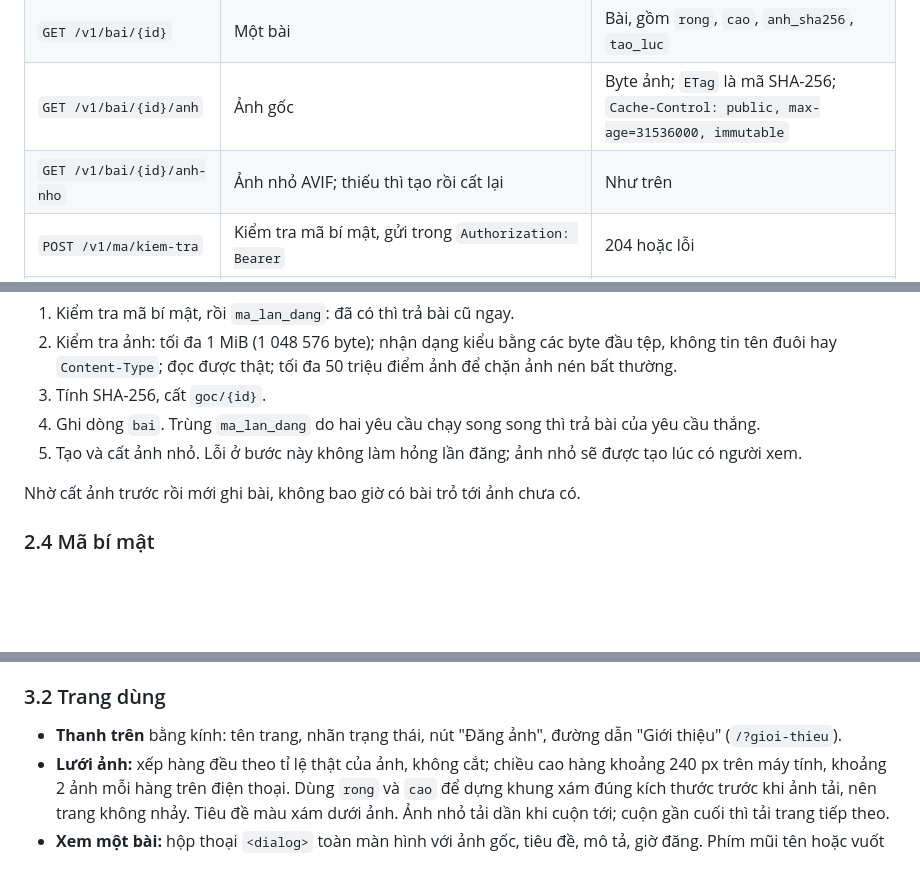
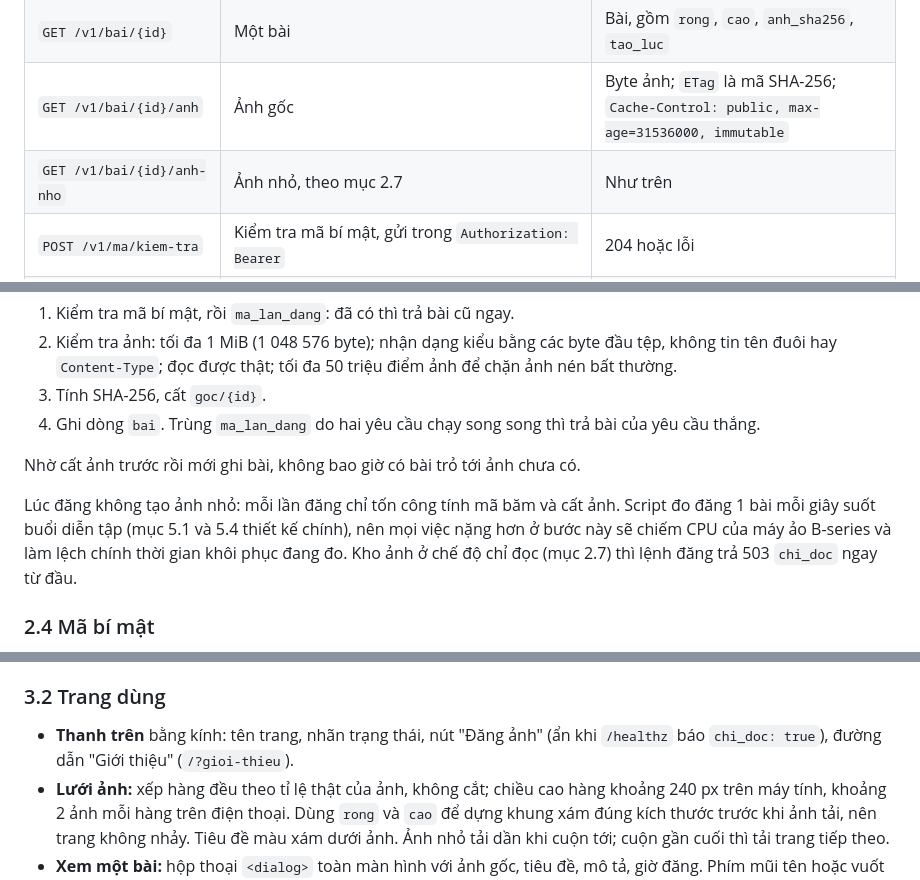
Before and after one commit to qivarnq3g/cloud-native-disaster-recovery, a Markdown page: docs/thiet-ke-web.md, 3 parts joined by grey strips. GitHub-like rendering; blank space fills up the shorter version.

```diff
--- a/docs/thiet-ke-web.md
+++ b/docs/thiet-ke-web.md
@@ -76,7 +76,7 @@ Tất cả nằm dưới `/v1`, trừ ba lệnh vận hành ở cuối bảng.
 | `GET /v1/bai?truoc={id}&so={n}` | Danh sách, mới nhất trước. `so` mặc định 24, tối đa 60. `truoc` là `id` cuối của trang trước | `{ bai: [...], tiep: id hoặc null }` |
 | `GET /v1/bai/{id}` | Một bài | Bài, gồm `rong`, `cao`, `anh_sha256`, `tao_luc` |
 | `GET /v1/bai/{id}/anh` | Ảnh gốc | Byte ảnh; `ETag` là mã SHA-256; `Cache-Control: public, max-age=31536000, immutable` |
-| `GET /v1/bai/{id}/anh-nho` | Ảnh nhỏ AVIF; thiếu thì tạo rồi cất lại | Như trên |
+| `GET /v1/bai/{id}/anh-nho` | Ảnh nhỏ, theo mục 2.7 | Như trên |
 | `POST /v1/ma/kiem-tra` | Kiểm tra mã bí mật, gửi trong `Authorization: Bearer` | 204 hoặc lỗi |
 | `POST /v1/bai` | Đăng bài. `multipart/form-data`: `ma_lan_dang`, `tieu_de`, `mo_ta`, `anh`; mã bí mật trong `Authorization: Bearer` | 201 kèm bài; 200 kèm bài cũ nếu `ma_lan_dang` đã có |
 | `GET /healthz` | Sẵn sàng phục vụ thật | Xem 2.5 |
@@ -90,9 +90,10 @@ Không có lệnh sửa hay xóa bài: đồ án không cần, và thêm vào l
 2. Kiểm tra ảnh: tối đa 1 MiB (1 048 576 byte); nhận dạng kiểu bằng các byte đầu tệp, không tin tên đuôi hay `Content-Type`; đọc được thật; tối đa 50 triệu điểm ảnh để chặn ảnh nén bất thường.
 3. Tính SHA-256, cất `goc/{id}`.
 4. Ghi dòng `bai`. Trùng `ma_lan_dang` do hai yêu cầu chạy song song thì trả bài của yêu cầu thắng.
-5. Tạo và cất ảnh nhỏ. Lỗi ở bước này không làm hỏng lần đăng; ảnh nhỏ sẽ được tạo lúc có người xem.
 
 Nhờ cất ảnh trước rồi mới ghi bài, không bao giờ có bài trỏ tới ảnh chưa có.
+
+Lúc đăng không tạo ảnh nhỏ: mỗi lần đăng chỉ tốn công tính mã băm và cất ảnh. Script đo đăng 1 bài mỗi giây suốt buổi diễn tập (mục 5.1 và 5.4 thiết kế chính), nên mọi việc nặng hơn ở bước này sẽ chiếm CPU của máy ảo B-series và làm lệch chính thời gian khôi phục đang đo. Kho ảnh ở chế độ chỉ đọc (mục 2.7) thì lệnh đăng trả 503 `chi_doc` ngay từ đầu.
 
 ### 2.4 Mã bí mật
 
@@ -132,7 +151,7 @@ Nội dung: `{ "trang_thai": "on", "cum": "chinh", "vung": "koreacentral", "phie
 
 ### 3.2 Trang dùng
 
-- **Thanh trên** bằng kính: tên trang, nhãn trạng thái, nút "Đăng ảnh", đường dẫn "Giới thiệu" (`/?gioi-thieu`).
+- **Thanh trên** bằng kính: tên trang, nhãn trạng thái, nút "Đăng ảnh" (ẩn khi `/healthz` báo `chi_doc: true`), đường dẫn "Giới thiệu" (`/?gioi-thieu`).
 - **Lưới ảnh:** xếp hàng đều theo tỉ lệ thật của ảnh, không cắt; chiều cao hàng khoảng 240 px trên máy tính, khoảng 2 ảnh mỗi hàng trên điện thoại. Dùng `rong` và `cao` để dựng khung xám đúng kích thước trước khi ảnh tải, nên trang không nhảy. Tiêu đề màu xám dưới ảnh. Ảnh nhỏ tải dần khi cuộn tới; cuộn gần cuối thì tải trang tiếp theo.
 - **Xem một bài:** hộp thoại `<dialog>` toàn màn hình với ảnh gốc, tiêu đề, mô tả, giờ đăng. Phím mũi tên hoặc vuốt để sang bài khác; ảnh gốc của bài kề bên được tải trước. Esc hoặc nút Quay lại của trình duyệt để đóng; địa chỉ đổi theo bài nên gửi được cho người khác.
 - **Đăng ảnh:**
```
Also changed, not shown: other parts of docs/thiet-ke-web.md (+24 -4 lines), docs/thiet-ke.md (+4 -2 lines).
